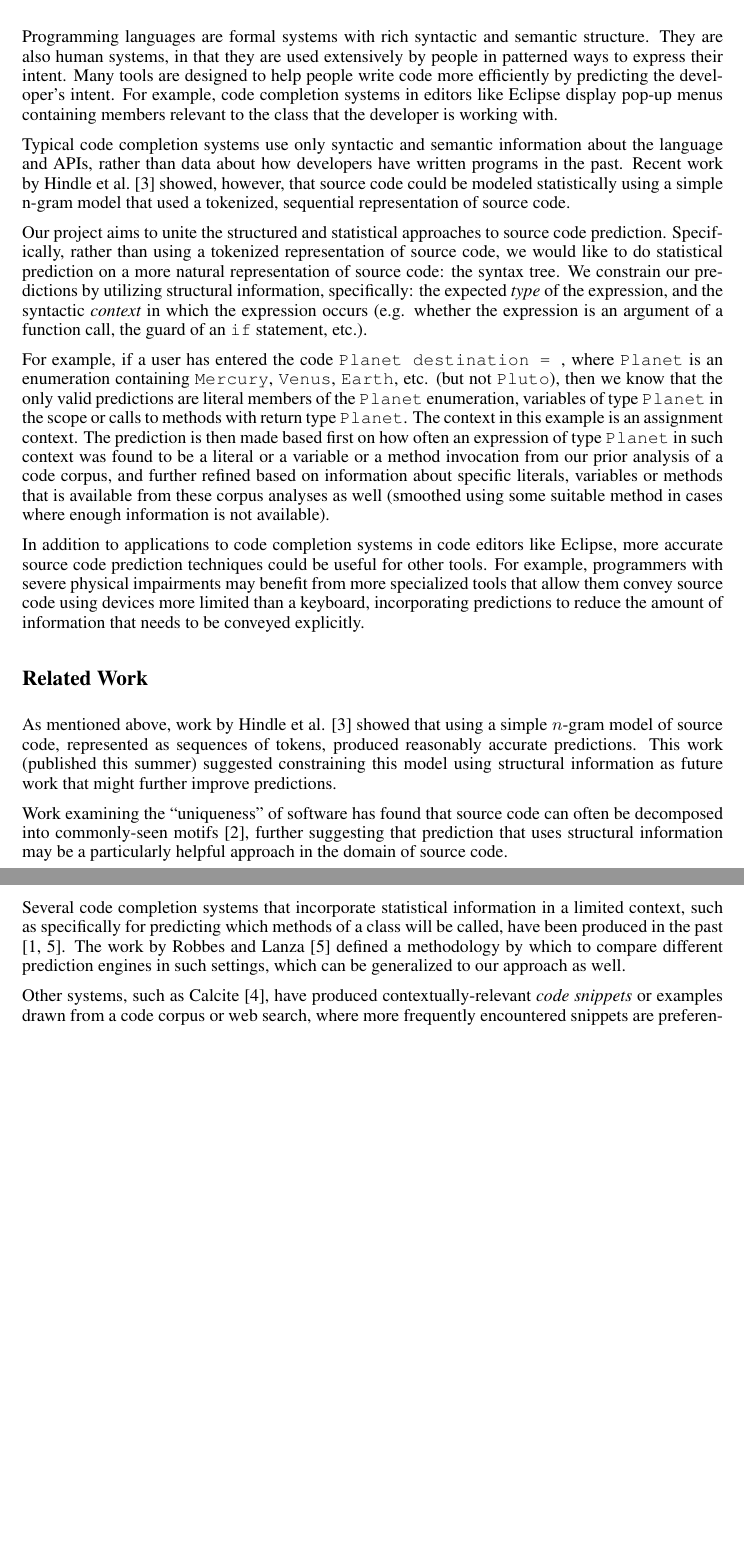
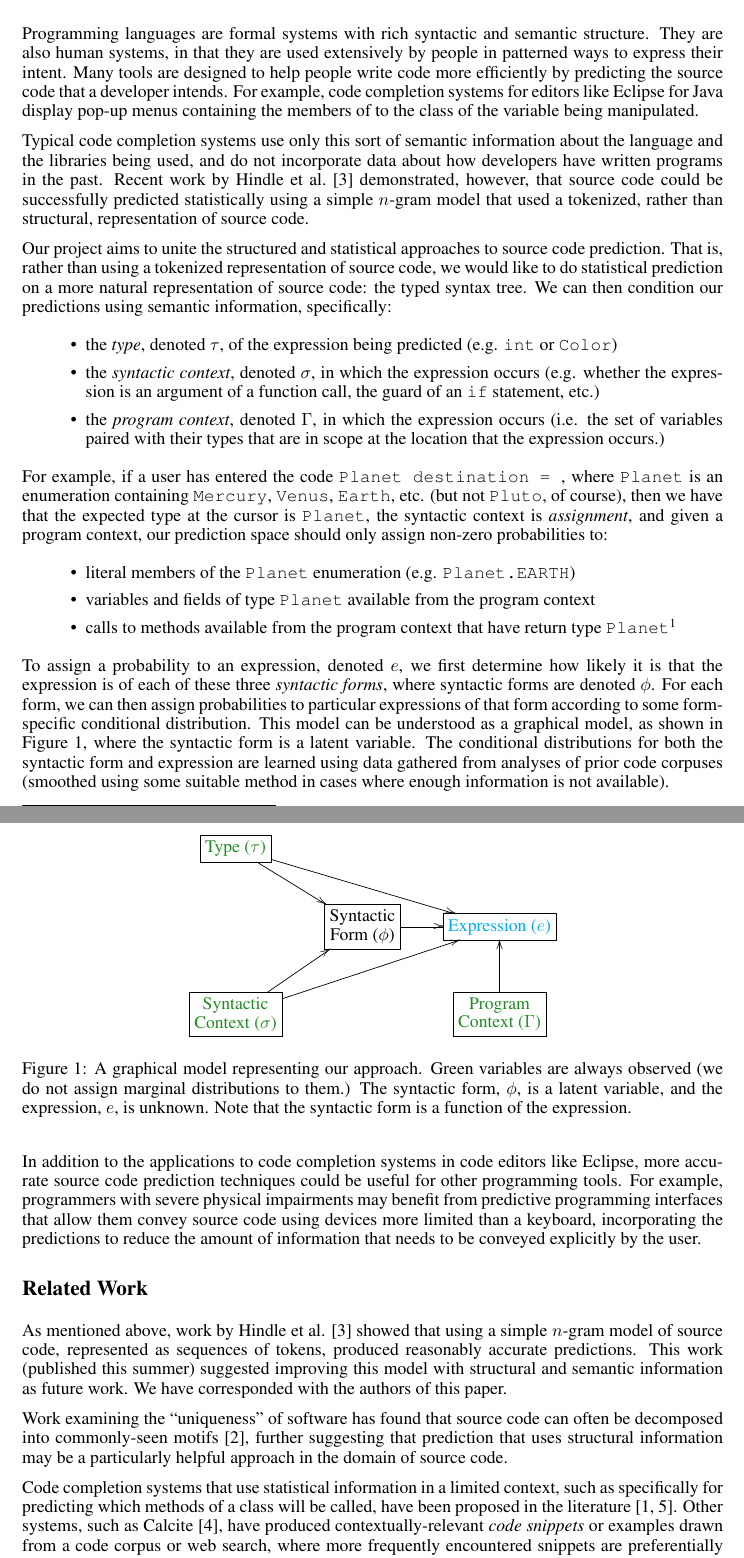
Before and after one commit to flavioc/ml-report, a LaTeX document (final.tex): two parts of pages 1 and 2 of 4 before the commit and two parts of pages 1 and 2 of 5 after it, joined at a grey line, cut so that both start at the same text, the shorter picture padded with empty space. Compiled offline with pdfLaTeX.

Commit message:
Updated introduction and related work sections.

```diff
--- a/final.tex
+++ b/final.tex
@@ -1,12 +1,14 @@
 \documentclass{article} % For LaTeX2e
+\usepackage[usenames,dvipsnames,svgnames,table]{xcolor}
 \usepackage{nips12submit_e,times}
 \usepackage{amsmath}
 \usepackage{amssymb}
 \usepackage{url}
+\usepackage{color}
 %\documentstyle[nips12submit_09,times,art10]{article} % For LaTeX 2.09
 
-\title{Structured Statistical Code Prediction}
-
+\title{Structured Statistical Source Code Prediction\\
+{\small CMU 10-701 (Machine Learning) - Final Project Report}}
 \author{
   Cyrus Omar\\
   \texttt{comar@cs.cmu.edu}
@@ -20,6 +22,8 @@
 \newcommand{\fix}{\marginpar{FIX}}
 \newcommand{\new}{\marginpar{NEW}}
 
+\usepackage{xypic}
+
 \nipsfinalcopy % Uncomment for camera-ready version
 
 \begin{document}
@@ -31,29 +35,49 @@
 Programming languages are formal systems with rich syntactic and semantic structure. They are
 also human systems, in that they are used extensively by people in patterned ways to express their
 intent. Many tools are designed to help people write code more efficiently by predicting
-the developer's intent. For example, code completion systems in editors like Eclipse display pop-up menus containing members relevant to the class that the developer is working with.
+the source code that a developer intends. For example, code completion systems for editors like Eclipse for Java display pop-up menus containing the members of to the class of the variable being manipulated.
 
-Typical code completion systems use only syntactic and semantic
-information about the language and APIs, rather than data about how developers have written programs
-in the past. Recent work by Hindle et al.~\cite{Hindle:2012:NS:2337223.2337322} showed, however, that source code could be modeled statistically
-using a simple n-gram model that used a tokenized, sequential representation of source code.
+Typical code completion systems use only this sort of semantic
+information about the language and the libraries being used, and do not incorporate data about how developers have written programs
+in the past. Recent work by Hindle et al.~\cite{Hindle:2012:NS:2337223.2337322} demonstrated, however, that source code could be successfully predicted statistically
+using a simple $n$-gram model that used a tokenized, rather than structural, representation of source code.
 
 Our project aims to unite the structured and statistical approaches to source code prediction.
-Specifically, rather than using a tokenized representation of source code, we would like to do
-statistical prediction on a more natural representation of source code: the syntax tree.  We constrain our predictions by utilizing structural information, specifically: the expected \emph{type} of the expression, and the syntactic \emph{context} in which the expression occurs (e.g. whether the expression is an argument of a function call, the guard of an \verb|if| statement, etc.).
+That is, rather than using a tokenized representation of source code, we would like to do
+statistical prediction on a more natural representation of source code: the typed syntax tree.  We can then condition our predictions using semantic information, specifically:
+\begin{itemize}
+\item the \emph{type}, denoted $\tau$, of the expression being predicted (e.g. \verb|int| or \verb|Color|)
+\item the \emph{syntactic context}, denoted $\sigma$, in which the expression occurs (e.g. whether the expression is an argument of a function call, the guard of an \verb|if| statement, etc.)
+\item the \emph{program context}, denoted $\Gamma$, in which the expression occurs (i.e. the set of variables paired with their types that are in scope at the location that the expression occurs.)
+\end{itemize}
 
-For example, if a user has entered the code \texttt{Planet destination = }, where \verb|Planet| is an enumeration containing \verb|Mercury|, \verb|Venus|, \verb|Earth|, etc. (but not \verb|Pluto|), then we know that the only valid predictions are literal members of the \verb|Planet| enumeration, variables of type \verb|Planet| in the scope or calls to methods with return type \texttt{Planet}. The context in this example is an assignment context. The prediction is then made based first on how often an expression of type \verb|Planet| in such context was found to be a literal or a variable or a method invocation from our prior analysis of a code corpus, and further refined based on information about specific literals, variables or methods that is available from these corpus analyses as well (smoothed using some suitable method in cases where enough information is not available).
+For example, if a user has entered the code \texttt{Planet destination = }, where \verb|Planet| is an enumeration containing \verb|Mercury|, \verb|Venus|, \verb|Earth|, etc. (but not \verb|Pluto|, of course), then we have that the expected type at the cursor is \verb|Planet|, the syntactic context is \emph{assignment}, and given a program context, our prediction space should only assign non-zero probabilities to:
+\begin{itemize}
+\item literal members of the \verb|Planet| enumeration (e.g. \verb|Planet.EARTH|)
+\item variables and fields of type \verb|Planet| available from the program context
+\item calls to methods available from the program context that have return type \texttt{Planet}\footnote{We can consider  operators like $+$ and $[]$ as methods of the built-in types in Java.}
+\end{itemize}
+To assign a probability to an expression, denoted $e$, we first determine how likely it is that the expression is of each of these three \emph{syntactic forms}, where syntactic forms are denoted $\phi$. For each form, we can then assign probabilities to particular expressions of that form according to some form-specific conditional distribution. This model can be understood as a graphical model, as shown in Figure \ref{graphicalmodel}, where the syntactic form is a latent variable. The conditional distributions for both the syntactic form and expression are learned using data gathered from analyses of prior code corpuses (smoothed using some suitable method in cases where enough information is not available).
 
-In addition to applications to code completion systems in code editors like Eclipse, more accurate source code prediction techniques could be useful for other tools. For example, programmers with severe physical impairments may benefit from more specialized tools that allow them convey source code using devices more limited than a keyboard, incorporating predictions to reduce the amount of information that needs to be conveyed explicitly.
+\begin{figure}
+    \begin{displaymath}
+    \xymatrix{
+      *+[F]{\color{ForestGreen}\txt{Type ($\tau$)}} \ar[dr] \ar[drr] & & \\
+      & *+[F]{\color{black} \txt{Syntactic\\Form ($\phi$)}} \ar[r] & *+[F]{\color{cyan}\txt{Expression ($e$)}}  \\
+      *+[F]{\color{ForestGreen}\txt{Syntactic\\Context ($\sigma$)}} \ar[ur] \ar[urr] & & *+[F]{\color{ForestGreen}\txt{Program\\Context ($\Gamma$)}} \ar[u]
+    }
+    \end{displaymath}
+\caption{A graphical model representing our approach. Green variables are always observed (we do not assign marginal distributions to them.) The syntactic form, $\phi$, is a latent variable, and the expression, $e$, is unknown. Note that the syntactic form is a function of the expression. \label{graphicalmodel}}
+\end{figure}
+
+In addition to the applications to code completion systems in code editors like Eclipse, more accurate source code prediction techniques could be useful for other programming tools. For example, programmers with severe physical impairments may benefit from predictive programming interfaces that allow them convey source code using devices more limited than a keyboard, incorporating the predictions to reduce the amount of information that needs to be conveyed explicitly by the user.
 
 \section*{Related Work}
-As mentioned above, work by Hindle et al. \cite{Hindle:2012:NS:2337223.2337322} showed that using a simple $n$-gram model of source code, represented as sequences of tokens, produced reasonably accurate predictions. This work (published this summer) suggested constraining this model using structural information as future work that might further improve predictions.
+As mentioned above, work by Hindle et al. \cite{Hindle:2012:NS:2337223.2337322} showed that using a simple $n$-gram model of source code, represented as sequences of tokens, produced reasonably accurate predictions. This work (published this summer) suggested improving this model with structural and semantic information as future work. We have corresponded with the authors of this paper.
 
 Work examining the ``uniqueness'' of software has found that source code can often be decomposed into commonly-seen motifs \cite{Gabel:2010:FSE}, further suggesting that prediction that uses structural information may be a particularly helpful approach in the domain of source code.
 
-Several code completion systems that incorporate statistical information in a limited context, such as specifically for predicting which methods of a class will be called, have been produced in the past \cite{Bruch:2009:LEI:1595696.1595728,robbes_how_2008}. The work by Robbes and Lanza \cite{robbes_how_2008} defined a methodology by which to compare different prediction engines in such settings, which can be generalized to our approach as well.
-
-Other systems, such as Calcite \cite{mooty_calcite:_2010}, have produced contextually-relevant {\em code snippets} or examples drawn from a code corpus or web search, where more frequently encountered snippets are preferentially shown. These can be considered special cases of the approach we are taking in our project.
+Code completion systems that use statistical information in a limited context, such as specifically for predicting which methods of a class will be called, have been proposed in the literature \cite{Bruch:2009:LEI:1595696.1595728,robbes_how_2008}. Other systems, such as Calcite \cite{mooty_calcite:_2010}, have produced contextually-relevant {\em code snippets} or examples drawn from a code corpus or web search, where more frequently encountered snippets are preferentially shown. These can all be construed as special cases of the approach we are taking in our project.
 
 
 \section*{Method}
```
Also changed, not shown: final.tex (2 more changed lines).
